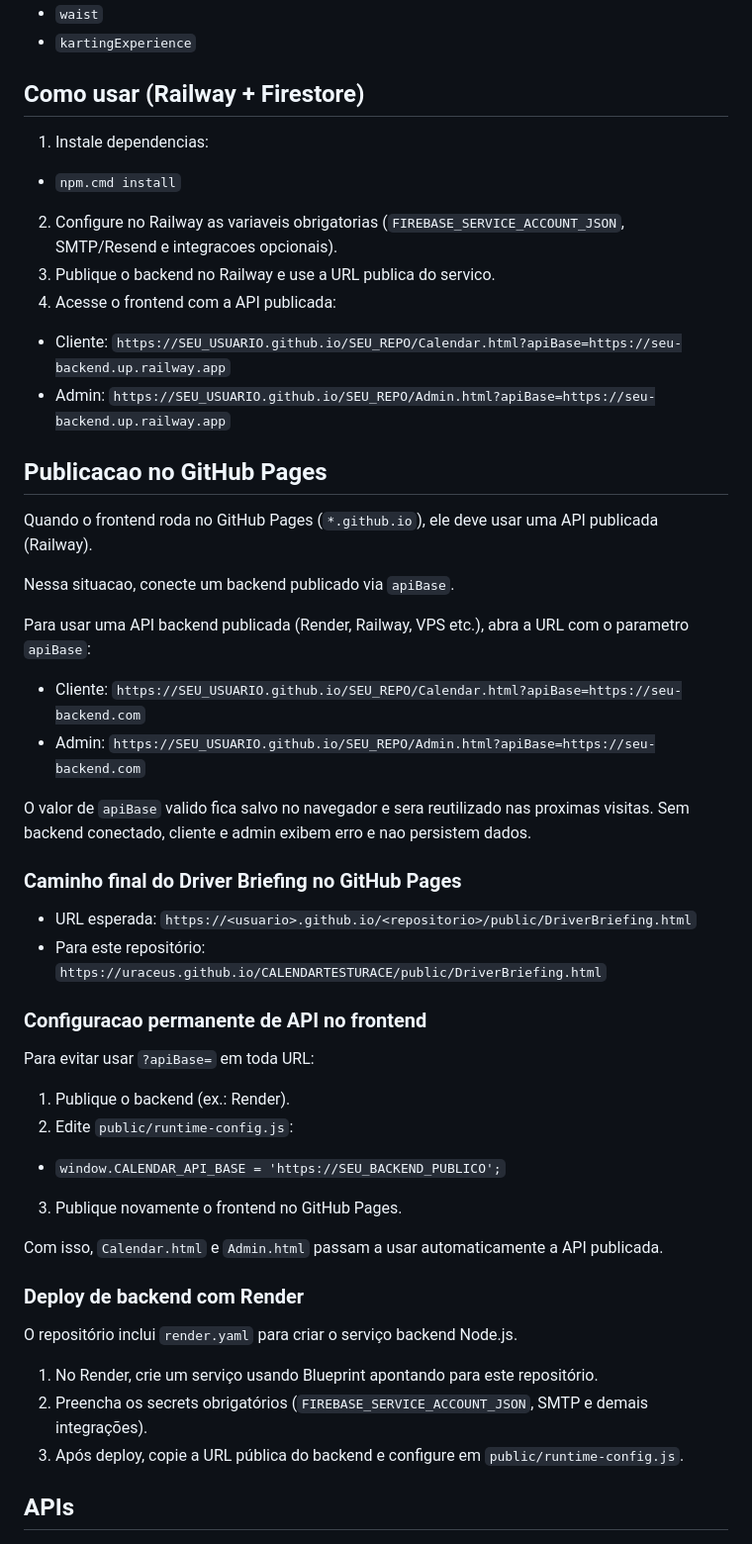
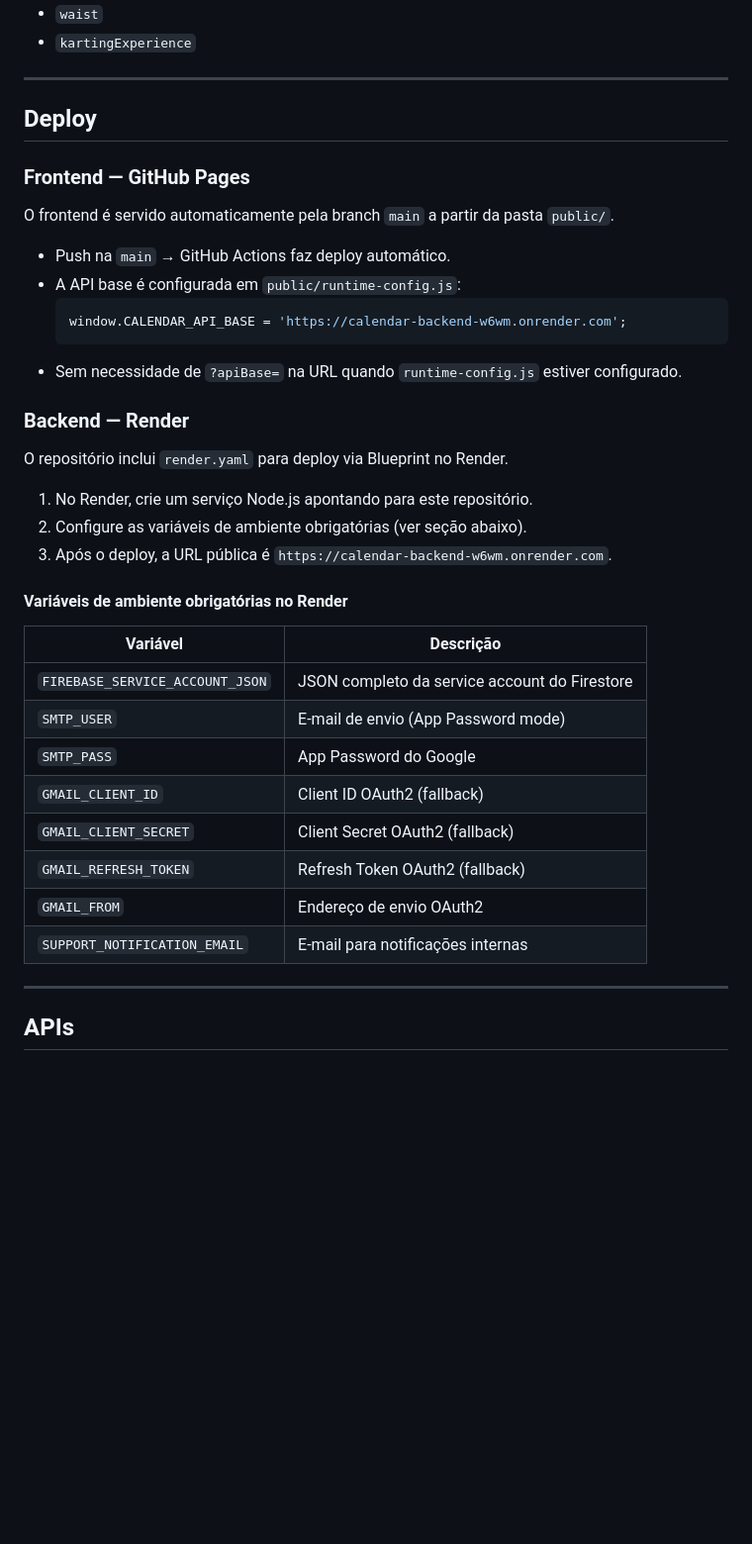
Before and after one commit to UraceUs/CALENDARTESTURACE, a Markdown page: README.md, the part around one of its changes. Shown at 99% size. Drawn GitHub-style; blank space fills up the shorter version.

````diff
--- a/README.md
+++ b/README.md
@@ -169,53 +251,43 @@ Campos opcionais aceitos no `POST /api/reservas` para preencher a descrição do
 - `waist`
 - `kartingExperience`
 
-## Como usar (Railway + Firestore)
+---
 
-1. Instale dependencias:
-  - `npm.cmd install`
-2. Configure no Railway as variaveis obrigatorias (`FIREBASE_SERVICE_ACCOUNT_JSON`, SMTP/Resend e integracoes opcionais).
-3. Publique o backend no Railway e use a URL publica do servico.
-4. Acesse o frontend com a API publicada:
-  - Cliente: `https://SEU_USUARIO.github.io/SEU_REPO/Calendar.html?apiBase=https://seu-backend.up.railway.app`
-  - Admin: `https://SEU_USUARIO.github.io/SEU_REPO/Admin.html?apiBase=https://seu-backend.up.railway.app`
+## Deploy
 
-## Publicacao no GitHub Pages
+### Frontend — GitHub Pages
 
-Quando o frontend roda no GitHub Pages (`*.github.io`), ele deve usar uma API publicada (Railway).
+O frontend é servido automaticamente pela branch `main` a partir da pasta `public/`.
 
-Nessa situacao, conecte um backend publicado via `apiBase`.
+- Push na `main` → GitHub Actions faz deploy automático.
+- A API base é configurada em `public/runtime-config.js`:
+  ```js
+  window.CALENDAR_API_BASE = 'https://calendar-backend-w6wm.onrender.com';
+  ```
+- Sem necessidade de `?apiBase=` na URL quando `runtime-config.js` estiver configurado.
 
-Para usar uma API backend publicada (Render, Railway, VPS etc.), abra a URL com o parametro `apiBase`:
+### Backend — Render
 
-- Cliente: `https://SEU_USUARIO.github.io/SEU_REPO/Calendar.html?apiBase=https://seu-backend.com`
-- Admin: `https://SEU_USUARIO.github.io/SEU_REPO/Admin.html?apiBase=https://seu-backend.com`
+O repositório inclui `render.yaml` para deploy via Blueprint no Render.
 
-O valor de `apiBase` valido fica salvo no navegador e sera reutilizado nas proximas visitas.
-Sem backend conectado, cliente e admin exibem erro e nao persistem dados.
+1. No Render, crie um serviço Node.js apontando para este repositório.
+2. Configure as variáveis de ambiente obrigatórias (ver seção abaixo).
+3. Após o deploy, a URL pública é `https://calendar-backend-w6wm.onrender.com`.
 
-### Caminho final do Driver Briefing no GitHub Pages
+#### Variáveis de ambiente obrigatórias no Render
 
-- URL esperada: `https://<usuario>.github.io/<repositorio>/public/DriverBriefing.html`
-- Para este repositório: `https://uraceus.github.io/CALENDARTESTURACE/public/DriverBriefing.html`
+| Variável | Descrição |
+|---|---|
+| `FIREBASE_SERVICE_ACCOUNT_JSON` | JSON completo da service account do Firestore |
+| `SMTP_USER` | E-mail de envio (App Password mode) |
+| `SMTP_PASS` | App Password do Google |
+| `GMAIL_CLIENT_ID` | Client ID OAuth2 (fallback) |
+| `GMAIL_CLIENT_SECRET` | Client Secret OAuth2 (fallback) |
+| `GMAIL_REFRESH_TOKEN` | Refresh Token OAuth2 (fallback) |
+| `GMAIL_FROM` | Endereço de envio OAuth2 |
+| `SUPPORT_NOTIFICATION_EMAIL` | E-mail para notificações internas |
 
-### Configuracao permanente de API no frontend
-
-Para evitar usar `?apiBase=` em toda URL:
-
-1. Publique o backend (ex.: Render).
-2. Edite `public/runtime-config.js`:
-  - `window.CALENDAR_API_BASE = 'https://SEU_BACKEND_PUBLICO';`
-3. Publique novamente o frontend no GitHub Pages.
-
-Com isso, `Calendar.html` e `Admin.html` passam a usar automaticamente a API publicada.
-
-### Deploy de backend com Render
-
-O repositório inclui `render.yaml` para criar o serviço backend Node.js.
-
-1. No Render, crie um serviço usando Blueprint apontando para este repositório.
-2. Preencha os secrets obrigatórios (`FIREBASE_SERVICE_ACCOUNT_JSON`, SMTP e demais integrações).
-3. Após deploy, copie a URL pública do backend e configure em `public/runtime-config.js`.
+---
 
 ## APIs
 
````
Also changed, not shown: other parts of README.md (+181 -74 lines).
